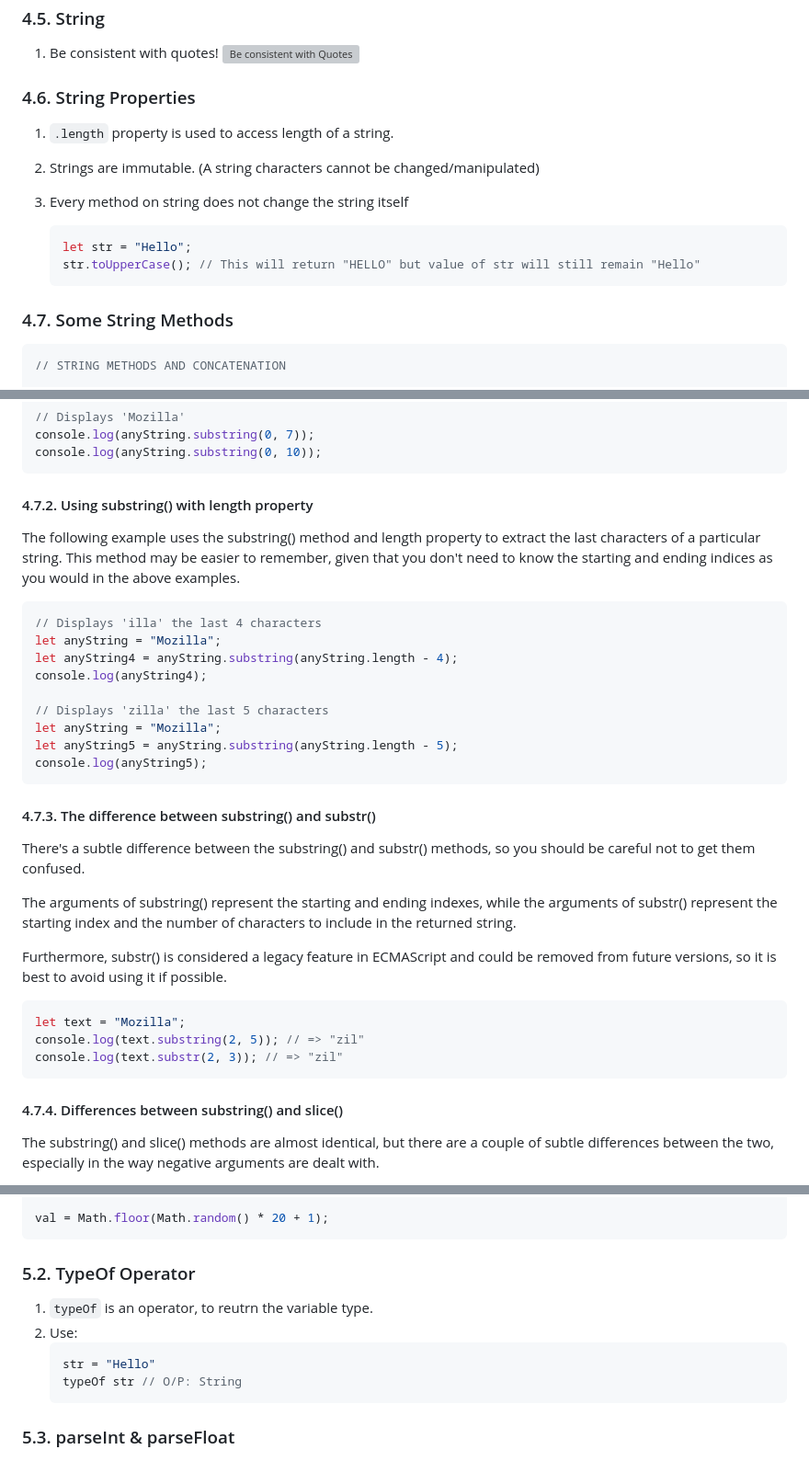
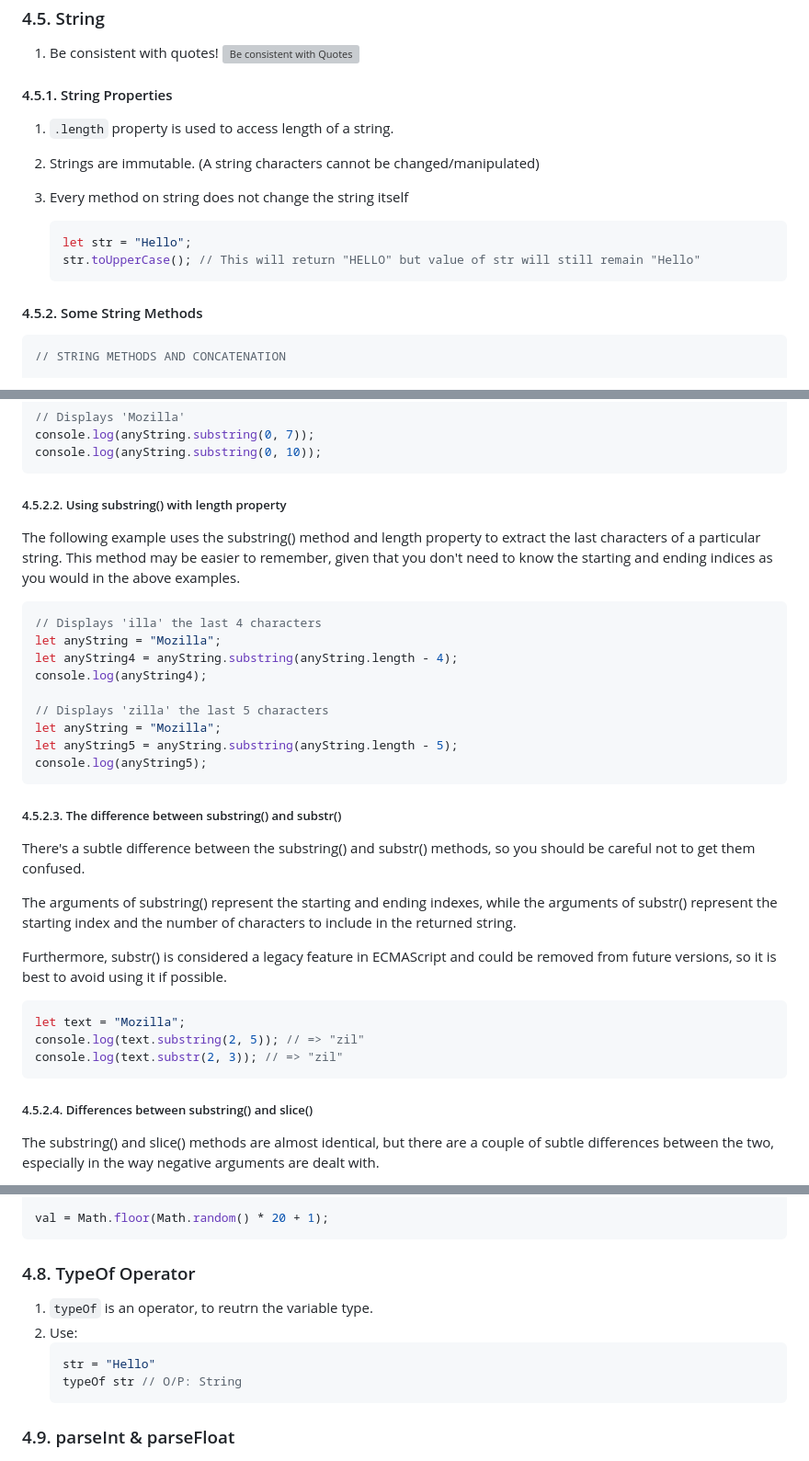
Before and after one commit to CompileZero/javascript-brush-up, a Markdown page: cheatsheets/fundamentals.md, 3 parts joined by grey strips. Shown: that part at 92% size. Drawn GitHub-style; grey boxes are pictures that could not be loaded.

````diff
--- a/cheatsheets/fundamentals.md
+++ b/cheatsheets/fundamentals.md
@@ -122,7 +123,7 @@ const greeting;
 1. Be consistent with quotes!
    ![Be consistent with Quotes](images/2020-07-22-14-48-49.png)
 
-### 4.6. String Properties
+#### 4.5.1. String Properties
 
 1. `.length` property is used to access length of a string.
 2. Strings are immutable. (A string characters cannot be changed/manipulated)
@@ -133,7 +134,7 @@ const greeting;
    str.toUpperCase(); // This will return "HELLO" but value of str will still remain "Hello"
    ```
 
-### 4.7. Some String Methods
+#### 4.5.2. Some String Methods
 
 ```js
 // STRING METHODS AND CONCATENATION
@@ -205,7 +206,7 @@ console.log(anyString.substring(0, 7));
 console.log(anyString.substring(0, 10));
 ```
 
-#### 4.7.2. Using substring() with length property
+##### 4.5.2.2. Using substring() with length property
 
 The following example uses the substring() method and length property to extract the last characters of a particular string. This method may be easier to remember, given that you don't need to know the starting and ending indices as you would in the above examples.
 
@@ -221,7 +222,7 @@ let anyString5 = anyString.substring(anyString.length - 5);
 console.log(anyString5);
 ```
 
-#### 4.7.3. The difference between substring() and substr()
+##### 4.5.2.3. The difference between substring() and substr()
 
 There's a subtle difference between the substring() and substr() methods, so you should be careful not to get them confused.
 
@@ -235,7 +236,7 @@ console.log(text.substring(2, 5)); // => "zil"
 console.log(text.substr(2, 3)); // => "zil"
 ```
 
-#### 4.7.4. Differences between substring() and slice()
+##### 4.5.2.4. Differences between substring() and slice()
 
 The substring() and slice() methods are almost identical, but there are a couple of subtle differences between the two, especially in the way negative arguments are dealt with.
 
@@ -354,7 +355,7 @@ val = Math.random();
 val = Math.floor(Math.random() * 20 + 1);
 ```
 
-### 5.2. TypeOf Operator
+### 4.8. TypeOf Operator
 
 1. `typeOf` is an operator, to reutrn the variable type.
 2. Use:
@@ -363,7 +364,7 @@ val = Math.floor(Math.random() * 20 + 1);
    typeOf str // O/P: String
    ```
 
-### 5.3. parseInt & parseFloat
+### 4.9. parseInt & parseFloat
 
 ![parseInt & parseFloat](images/2020-07-22-20-18-51.png)
 
````
Also changed, not shown: other parts of cheatsheets/fundamentals.md (+38 -33 lines), cheatsheets/images/2020-07-24-17-57-42.png (added).
